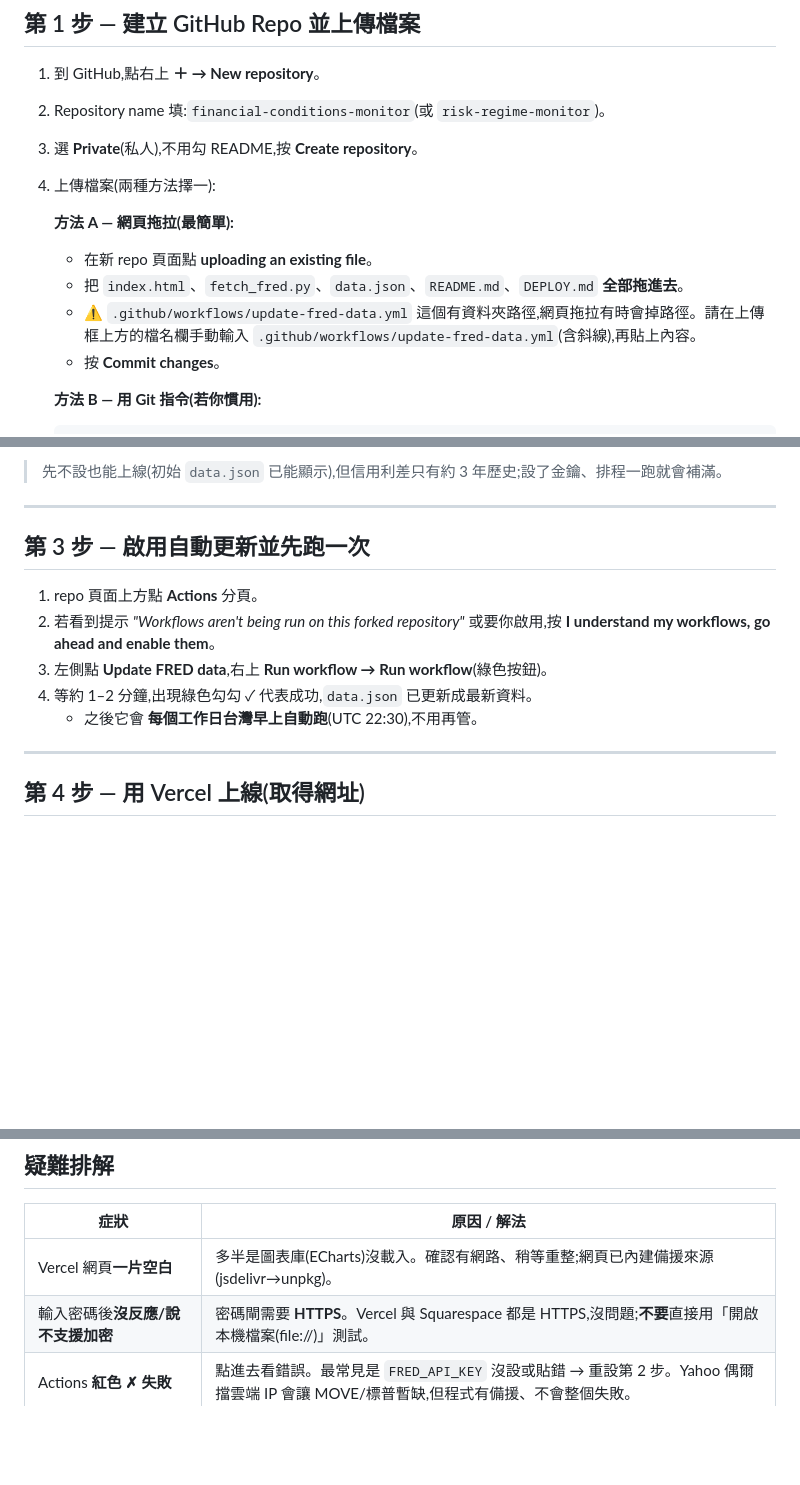
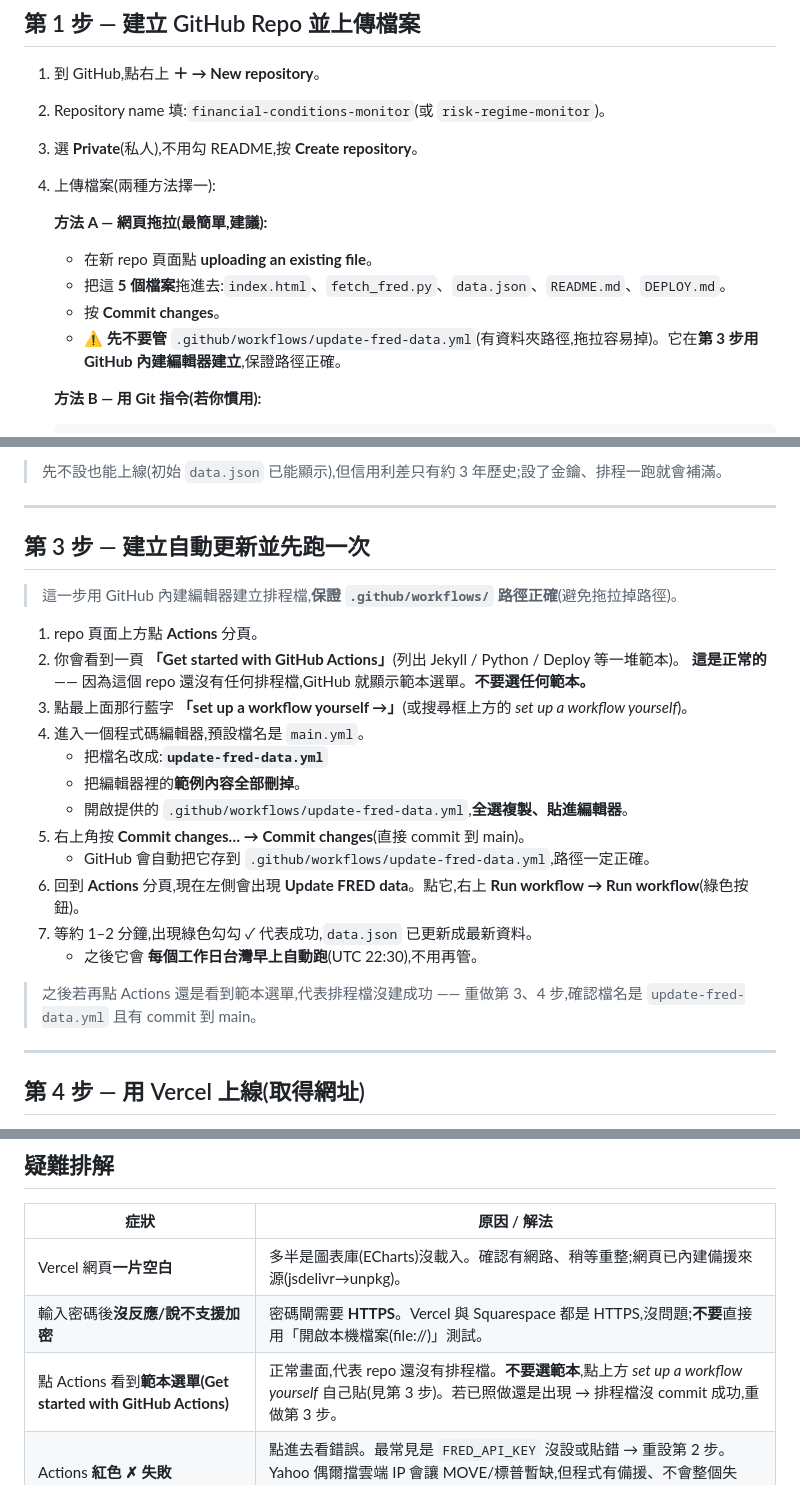
Before and after one commit to jackeyhk-droid/Financial-Conditions-Monitor, a Markdown page: DEPLOY.md, 3 parts joined by grey strips. Rendered like a GitHub page; blank space fills up the shorter version.

````diff
--- a/DEPLOY.md
+++ b/DEPLOY.md
@@ -32,11 +32,11 @@ DEPLOY.md                              ← 本檔
 3. 選 **Private**(私人),不用勾 README,按 **Create repository**。
 4. 上傳檔案(兩種方法擇一):
 
-   **方法 A — 網頁拖拉(最簡單):**
+   **方法 A — 網頁拖拉(最簡單,建議):**
    - 在新 repo 頁面點 **uploading an existing file**。
-   - 把 `index.html`、`fetch_fred.py`、`data.json`、`README.md`、`DEPLOY.md` **全部拖進去**。
-   - ⚠️ `.github/workflows/update-fred-data.yml` 這個有資料夾路徑,網頁拖拉有時會掉路徑。請在上傳框上方的檔名欄手動輸入 `.github/workflows/update-fred-data.yml`(含斜線),再貼上內容。
+   - 把這 **5 個檔案**拖進去:`index.html`、`fetch_fred.py`、`data.json`、`README.md`、`DEPLOY.md`。
    - 按 **Commit changes**。
+   - ⚠️ **先不要管** `.github/workflows/update-fred-data.yml`(有資料夾路徑,拖拉容易掉)。它在**第 3 步用 GitHub 內建編輯器建立**,保證路徑正確。
 
    **方法 B — 用 Git 指令(若你慣用):**
    ```bash
@@ -73,13 +73,25 @@ DEPLOY.md                              ← 本檔
 
 ---
 
-## 第 3 步 — 啟用自動更新並先跑一次
+## 第 3 步 — 建立自動更新並先跑一次
+
+> 這一步用 GitHub 內建編輯器建立排程檔,**保證 `.github/workflows/` 路徑正確**(避免拖拉掉路徑)。
 
 1. repo 頁面上方點 **Actions** 分頁。
-2. 若看到提示 *"Workflows aren't being run on this forked repository"* 或要你啟用,按 **I understand my workflows, go ahead and enable them**。
-3. 左側點 **Update FRED data**,右上 **Run workflow → Run workflow**(綠色按鈕)。
-4. 等約 1–2 分鐘,出現綠色勾勾 ✓ 代表成功,`data.json` 已更新成最新資料。
+2. 你會看到一頁 **「Get started with GitHub Actions」**(列出 Jekyll / Python / Deploy 等一堆範本)。
+   **這是正常的** —— 因為這個 repo 還沒有任何排程檔,GitHub 就顯示範本選單。**不要選任何範本。**
+3. 點最上面那行藍字 **「set up a workflow yourself →」**(或搜尋框上方的 *set up a workflow yourself*)。
+4. 進入一個程式碼編輯器,預設檔名是 `main.yml`。
+   - 把檔名改成:**`update-fred-data.yml`**
+   - 把編輯器裡的**範例內容全部刪掉**。
+   - 開啟提供的 `.github/workflows/update-fred-data.yml`,**全選複製、貼進編輯器**。
+5. 右上角按 **Commit changes… → Commit changes**(直接 commit 到 main)。
+   - GitHub 會自動把它存到 `.github/workflows/update-fred-data.yml`,路徑一定正確。
+6. 回到 **Actions** 分頁,現在左側會出現 **Update FRED data**。點它,右上 **Run workflow → Run workflow**(綠色按鈕)。
+7. 等約 1–2 分鐘,出現綠色勾勾 ✓ 代表成功,`data.json` 已更新成最新資料。
    - 之後它會 **每個工作日台灣早上自動跑**(UTC 22:30),不用再管。
+
+> 之後若再點 Actions 還是看到範本選單,代表排程檔沒建成功 —— 重做第 3、4 步,確認檔名是 `update-fred-data.yml` 且有 commit 到 main。
 
 ---
 
@@ -135,6 +147,7 @@ DEPLOY.md                              ← 本檔
 |---|---|
 | Vercel 網頁**一片空白** | 多半是圖表庫(ECharts)沒載入。確認有網路、稍等重整;網頁已內建備援來源(jsdelivr→unpkg)。 |
 | 輸入密碼後**沒反應/說不支援加密** | 密碼閘需要 **HTTPS**。Vercel 與 Squarespace 都是 HTTPS,沒問題;**不要**直接用「開啟本機檔案(file://)」測試。 |
+| 點 Actions 看到**範本選單(Get started with GitHub Actions)** | 正常畫面,代表 repo 還沒有排程檔。**不要選範本**,點上方 *set up a workflow yourself* 自己貼(見第 3 步)。若已照做還是出現 → 排程檔沒 commit 成功,重做第 3 步。 |
 | Actions **紅色 ✗ 失敗** | 點進去看錯誤。最常見是 `FRED_API_KEY` 沒設或貼錯 → 重設第 2 步。Yahoo 偶爾擋雲端 IP 會讓 MOVE/標普暫缺,但程式有備援、不會整個失敗。 |
 | 網頁有圖但**資料是舊的** | 確認 Actions 有成功跑且有 commit `data.json`;Vercel 會自動重部署。可在 Actions 手動再 Run 一次。 |
 | Squarespace 貼上後**跑版/被截斷** | 確認是貼到 **Page Header Code Injection**(頁面層級),不是 code block;必要時用 `.txt` 方式貼。 |
````
